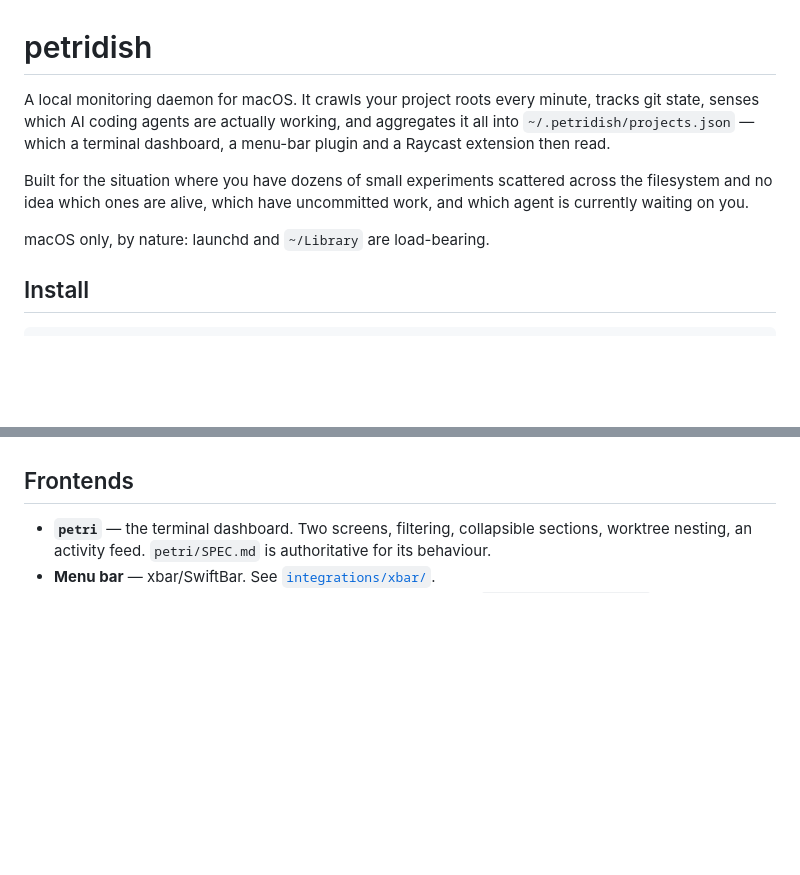
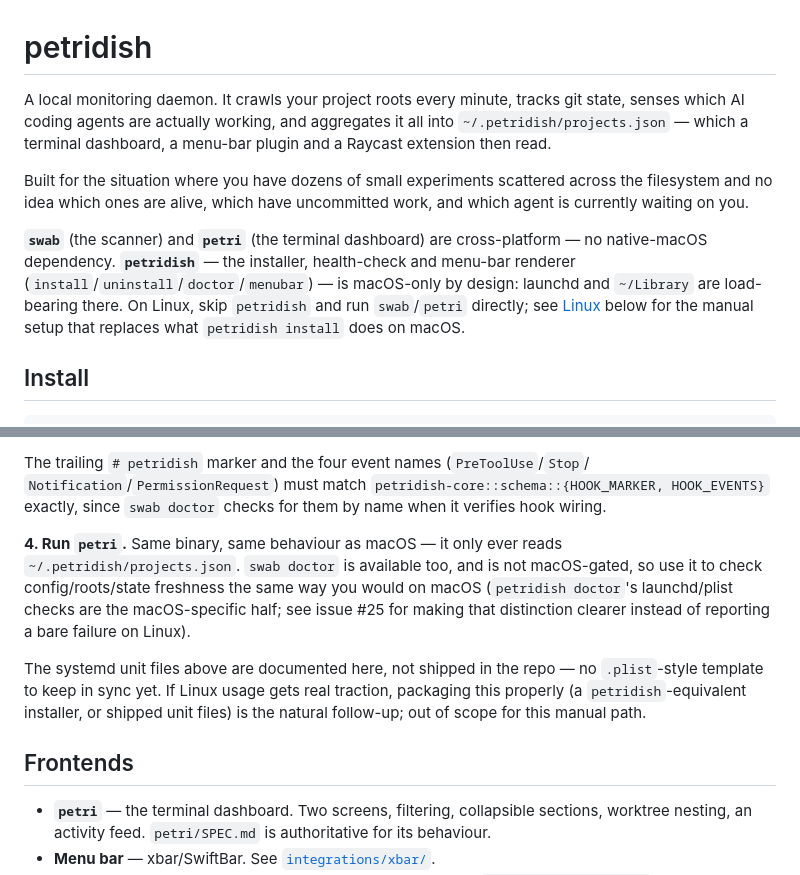
Before and after one commit to JKrag/petridish, a Markdown page: README.md, 2 parts joined by grey strips. GitHub-like rendering; blank space fills up the shorter version.

```diff
--- a/README.md
+++ b/README.md
@@ -1,7 +1,7 @@
 # petridish
 
-A local monitoring daemon for macOS. It crawls your project roots every minute, tracks git
-state, senses which AI coding agents are actually working, and aggregates it all into
+A local monitoring daemon. It crawls your project roots every minute, tracks git state,
+senses which AI coding agents are actually working, and aggregates it all into
 `~/.petridish/projects.json` — which a terminal dashboard, a menu-bar plugin and a Raycast
 extension then read.
 
@@ -9,7 +9,12 @@ Built for the situation where you have dozens of small experiments scattered acr
 filesystem and no idea which ones are alive, which have uncommitted work, and which agent
 is currently waiting on you.
 
-macOS only, by nature: launchd and `~/Library` are load-bearing.
+**`swab`** (the scanner) and **`petri`** (the terminal dashboard) are cross-platform — no
+native-macOS dependency. **`petridish`** — the installer, health-check and menu-bar
+renderer (`install`/`uninstall`/`doctor`/`menubar`) — is macOS-only by design: launchd and
+`~/Library` are load-bearing there. On Linux, skip `petridish` and run `swab`/`petri`
+directly; see [Linux](#linux) below for the manual setup that replaces what `petridish
+install` does on macOS.
 
 ## Install
 
@@ -109,3 +204,19 @@ up where you left off.
+The trailing `# petridish` marker and the four event names (`PreToolUse`/`Stop`/
+`Notification`/`PermissionRequest`) must match `petridish-core::schema::{HOOK_MARKER,
+HOOK_EVENTS}` exactly, since `swab doctor` checks for them by name when it verifies hook
+wiring.
+
+**4. Run `petri`.** Same binary, same behaviour as macOS — it only ever reads
+`~/.petridish/projects.json`. `swab doctor` is available too, and is not macOS-gated, so use
+it to check config/roots/state freshness the same way you would on macOS (`petridish
+doctor`'s launchd/plist checks are the macOS-specific half; see issue #25 for making that
+distinction clearer instead of reporting a bare failure on Linux).
+
+The systemd unit files above are documented here, not shipped in the repo — no
+`.plist`-style template to keep in sync yet. If Linux usage gets real traction, packaging
+this properly (a `petridish`-equivalent installer, or shipped unit files) is the natural
+follow-up; out of scope for this manual path.
+
 ## Frontends
 
 - **`petri`** — the terminal dashboard. Two screens, filtering, collapsible sections,
```
Also changed, not shown: other parts of README.md (+90 -0 lines), ARCHITECTURE.md (+9 -5 lines), CLAUDE.md (+8 -3 lines).
